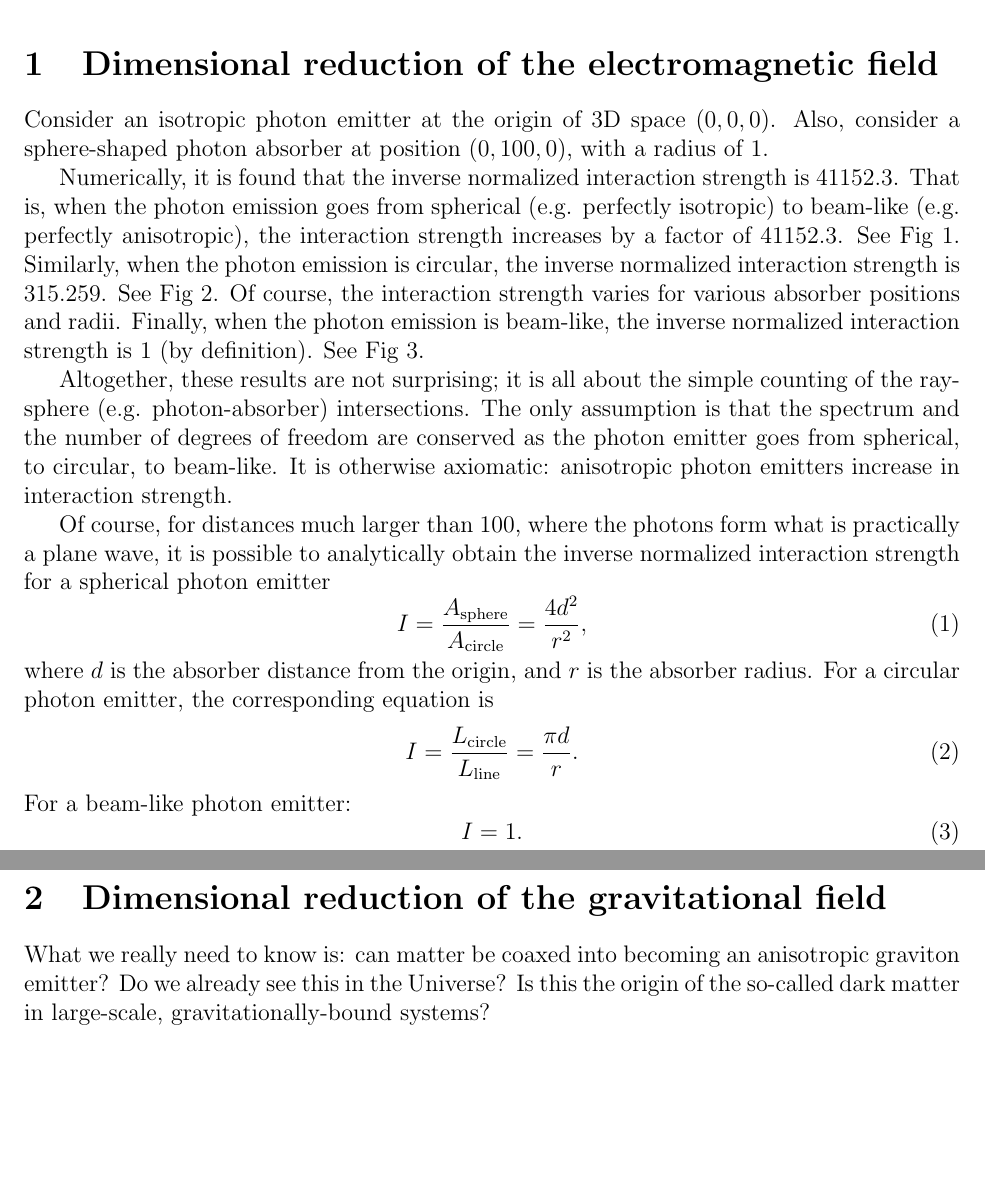
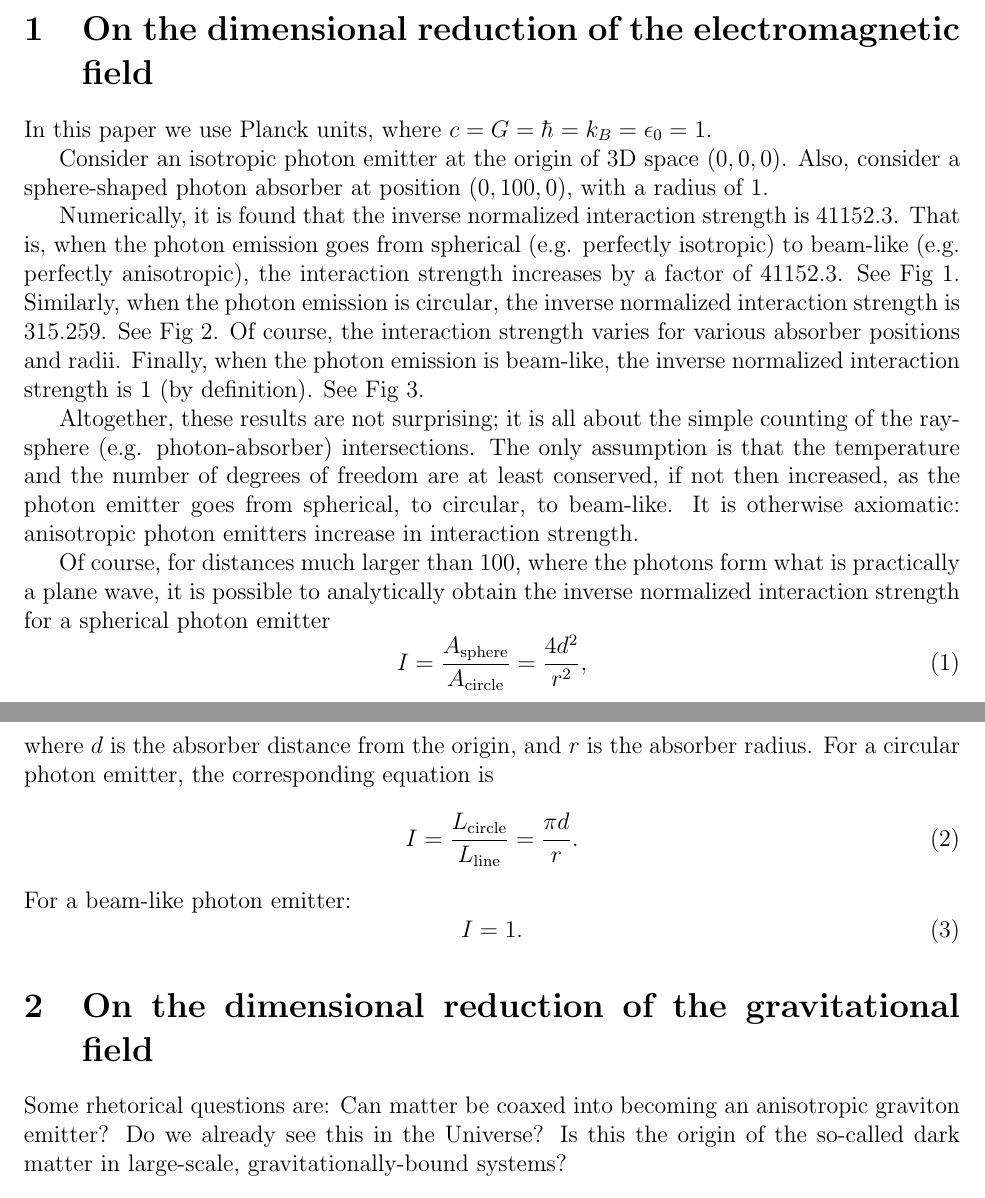
Before and after one commit to sjhalayka/papers, a LaTeX paper (bezier_escape.tex): two parts of pages 1 and 2 of 4, joined at a grey line, cut so that both start at the same text, the shorter picture padded with empty space. Compiled offline with pdfLaTeX.

Commit message:
Add files via upload

```diff
--- a/bezier_escape.tex
+++ b/bezier_escape.tex
@@ -31,7 +31,9 @@ It is found that the interaction strength increases as the photon emission goes
 
 
 
-\section{Dimensional reduction of the electromagnetic field}
+\section{On the dimensional reduction of the electromagnetic field}
+In this paper we use Planck units, where $c = G = \hbar = k_B = \epsilon_0 = 1$.
+
 Consider an isotropic photon emitter at the origin of 3D space $(0, 0, 0)$.
 Also, consider a sphere-shaped photon absorber at position $(0, 100, 0)$, with a radius of $1$.
 
@@ -45,7 +47,7 @@ Finally, when the photon emission is beam-like, the inverse normalized interacti
 See Fig 3.
 
 Altogether, these results are not surprising; it is all about the simple counting of the ray-sphere (e.g. photon-absorber) intersections.
-The only assumption is that the spectrum and the number of degrees of freedom are conserved as the photon emitter goes from spherical, to circular, to beam-like.
+The only assumption is that the temperature and the number of degrees of freedom are at least conserved, if not then increased, as the photon emitter goes from spherical, to circular, to beam-like.
 It is otherwise axiomatic: anisotropic photon emitters increase in interaction strength.
 
 Of course, for distances much larger than $100$, where the photons form what is practically a plane wave, it is possible to analytically obtain the inverse normalized interaction strength for a spherical photon emitter
@@ -62,9 +64,10 @@ For a beam-like photon emitter:
 I = 1.
 \end{equation}
 
-\section{Dimensional reduction of the gravitational field}
+\section{On the dimensional reduction of the gravitational field}
 
-What we really need to know is: can matter be coaxed into becoming an anisotropic graviton emitter?
+Some rhetorical questions are:
+Can matter be coaxed into becoming an anisotropic graviton emitter?
 Do we already see this in the Universe?
 Is this the origin of the so-called dark matter in large-scale, gravitationally-bound systems?
 
```
Also changed, not shown: bezier_escape.pdf.
